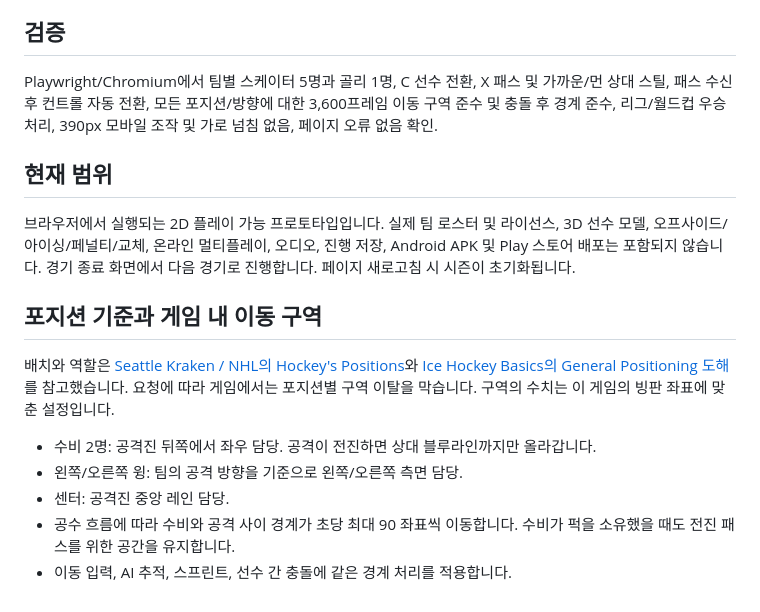
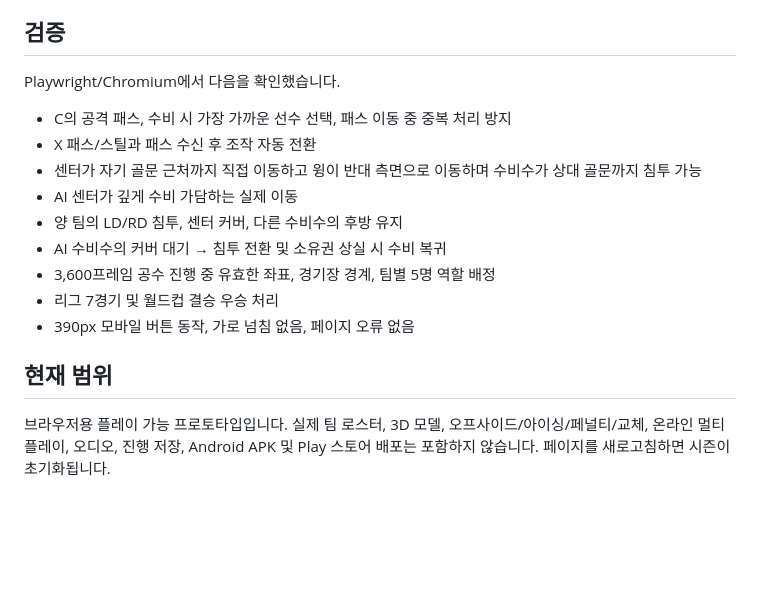
Before and after one commit to DongkyunSeo16/hockey_kr, a Markdown page: README.md, the part around one of its changes. Drawn GitHub-style; blank space fills up the shorter version.

Commit message:
Document tactical AI, contextual C controls, coaching references, and gameplay validation

```diff
--- a/README.md
+++ b/README.md
@@ -27,19 +53,18 @@ index.html을 Chrome에서 엽니다. 또는 이 디렉터리에서 `python -m h
 
 ## 검증
 
-Playwright/Chromium에서 팀별 스케이터 5명과 골리 1명, C 선수 전환, X 패스 및 가까운/먼 상대 스틸, 패스 수신 후 컨트롤 자동 전환, 모든 포지션/방향에 대한 3,600프레임 이동 구역 준수 및 충돌 후 경계 준수, 리그/월드컵 우승 처리, 390px 모바일 조작 및 가로 넘침 없음, 페이지 오류 없음 확인.
+Playwright/Chromium에서 다음을 확인했습니다.
+
+- C의 공격 패스, 수비 시 가장 가까운 선수 선택, 패스 이동 중 중복 처리 방지
+- X 패스/스틸과 패스 수신 후 조작 자동 전환
+- 센터가 자기 골문 근처까지 직접 이동하고 윙이 반대 측면으로 이동하며 수비수가 상대 골문까지 침투 가능
+- AI 센터가 깊게 수비 가담하는 실제 이동
+- 양 팀의 LD/RD 침투, 센터 커버, 다른 수비수의 후방 유지
+- AI 수비수의 커버 대기 → 침투 전환 및 소유권 상실 시 수비 복귀
+- 3,600프레임 공수 진행 중 유효한 좌표, 경기장 경계, 팀별 5명 역할 배정
+- 리그 7경기 및 월드컵 결승 우승 처리
+- 390px 모바일 버튼 동작, 가로 넘침 없음, 페이지 오류 없음
 
 ## 현재 범위
 
-브라우저에서 실행되는 2D 플레이 가능 프로토타입입니다. 실제 팀 로스터 및 라이선스, 3D 선수 모델, 오프사이드/아이싱/페널티/교체, 온라인 멀티플레이, 오디오, 진행 저장, Android APK 및 Play 스토어 배포는 포함되지 않습니다. 경기 종료 화면에서 다음 경기로 진행합니다. 페이지 새로고침 시 시즌이 초기화됩니다.
-
-
-## 포지션 기준과 게임 내 이동 구역
-
-배치와 역할은 [Seattle Kraken / NHL의 Hockey's Positions](https://www.nhl.com/kraken/news/hockey-positions-explained-323011708)와 [Ice Hockey Basics의 General Positioning 도해](https://cdn2.sportngin.com/attachments/document/0040/3701/HockeyBasics.pdf)를 참고했습니다. 요청에 따라 게임에서는 포지션별 구역 이탈을 막습니다. 구역의 수치는 이 게임의 빙판 좌표에 맞춘 설정입니다.
-
-- 수비 2명: 공격진 뒤쪽에서 좌우 담당. 공격이 전진하면 상대 블루라인까지만 올라갑니다.
-- 왼쪽/오른쪽 윙: 팀의 공격 방향을 기준으로 왼쪽/오른쪽 측면 담당.
-- 센터: 공격진 중앙 레인 담당.
-- 공수 흐름에 따라 수비와 공격 사이 경계가 초당 최대 90 좌표씩 이동합니다. 수비가 퍽을 소유했을 때도 전진 패스를 위한 공간을 유지합니다.
-- 이동 입력, AI 추적, 스프린트, 선수 간 충돌에 같은 경계 처리를 적용합니다.
+브라우저용 플레이 가능 프로토타입입니다. 실제 팀 로스터, 3D 모델, 오프사이드/아이싱/페널티/교체, 온라인 멀티플레이, 오디오, 진행 저장, Android APK 및 Play 스토어 배포는 포함하지 않습니다. 페이지를 새로고침하면 시즌이 초기화됩니다.
```
Also changed, not shown: other parts of README.md (+42 -16 lines).
